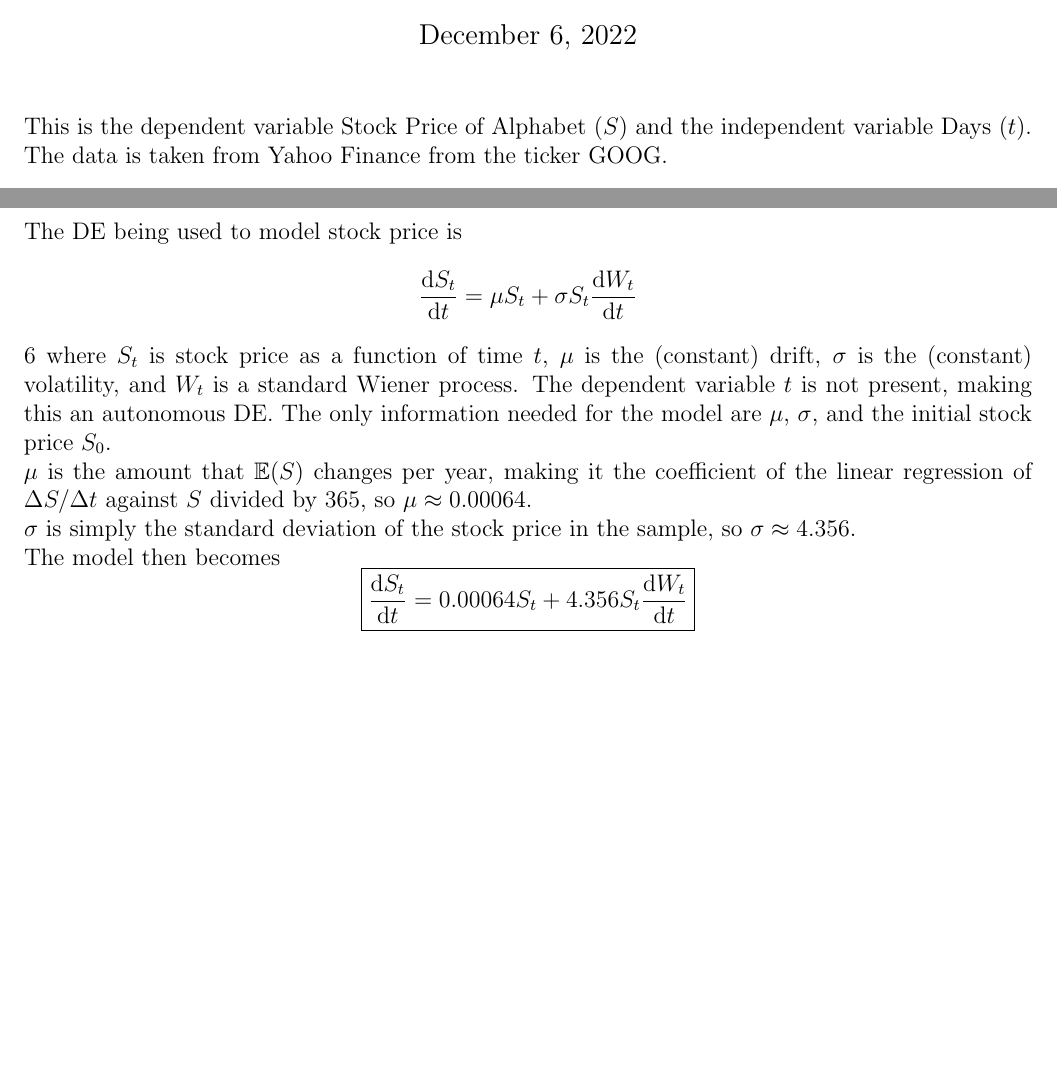
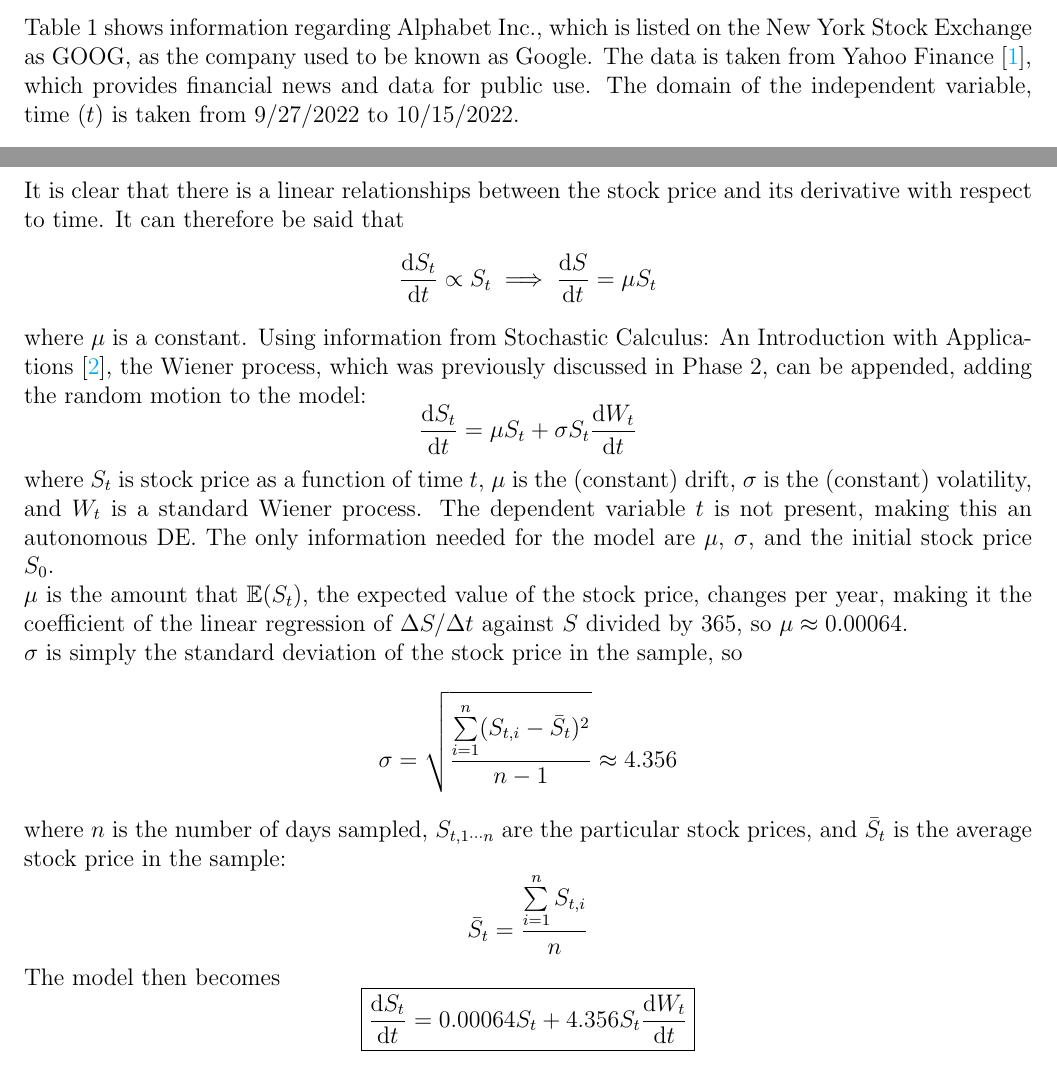
Before and after one commit to Endolite/DE-Project, a LaTeX document (3/Phase 3.tex): two parts of pages 1 and 3 of 3 before the commit and two parts of pages 2 and 4 of 5 after it, joined at a grey line, cut at the place of the change, the shorter picture padded with empty space. Compiled offline with pdfLaTeX.

Commit message:
12/05/22 2113

```diff
--- a/3/Phase 3.tex
+++ b/3/Phase 3.tex
@@ -1,10 +1,11 @@
-\documentclass[12pt, A4]{article}
+\documentclass[12pt, A4]{report}
 
 % Packages
 	% Basics
 		\usepackage{amsmath}
 		\usepackage{bm}
 		\usepackage{cellspace}
+		\usepackage{cite}
 		\usepackage{csquotes}
 		\usepackage{fixltx2e}
 		\usepackage[hang,flushmargin]{footmisc}
@@ -62,5 +65,5 @@
 \begin{document}
 	\maketitle
 	\noindent
-	This is the dependent variable Stock Price of Alphabet (\(S\)) and the independent variable Days (\(t\)). The data is taken from Yahoo Finance from the ticker GOOG.
+	Table 1 shows information regarding Alphabet Inc., which is listed on the New York Stock Exchange as GOOG, as the company used to be known as Google. The data is taken from Yahoo Finance \cite{Yahoo}, which provides financial news and data for public use. The domain of the independent variable, time (\(t\)) is taken from 9/27/2022 to 10/15/2022.
 	\[\includegraphics[width = 9cm]{Images/Table_1}\]
@@ -72,11 +75,20 @@
 	\end{align*}
 	This is the graph of \(\Delta S/\Delta t\) (in USD/day) vs \(S\) (in USD) with a linear regression performed.
 	\[\includegraphics[width = 10cm]{Images/Graph_1}\]
-	The DE being used to model stock price is
-		\[\dv{S_t}{t} = \mu S_t + \sigma S_t\dv{W_t}{t}\]6
+	It is clear that there is a linear relationships between the stock price and its derivative with respect to time. It can therefore be said that
+		\[
+			\dv{S_t}{t} \propto S_t \implies \dv{S}{t} = \mu S_t
+		\]
+		where \(\mu\) is a constant. Using information from Stochastic Calculus: An Introduction with Applications \cite{Stochastic}, the Wiener process, which was previously discussed in Phase 2, can be appended, adding the random motion to the model:
+		\[
+			\dv{S_t}{t} = \mu S_t + \sigma S_t\dv{W_t}{t}
+		\]
 		where \(S_t\) is stock price as a function of time \(t\), \(\mu\) is the (constant) drift, \(\sigma\) is the (constant) volatility, and \(W_t\) is a standard Wiener process. The dependent variable \(t\) is not present, making this an autonomous DE. The only information needed for the model are \(\mu\), \(\sigma\), and the initial stock price \(S_0\). \\
-	\(\mu\) is the amount that \(\Exp(S)\) changes per year, making it the coefficient of the linear regression of \(\Delta S/\Delta t\) against \(S\) divided by 365, so \(\mu \approx 0.00064\). \\
-	\(\sigma\) is simply the standard deviation of the stock price in the sample, so \(\sigma \approx 4.356\). \\
+	\(\mu\) is the amount that \(\Exp(S_t)\), the expected value of the stock price, changes per year, making it the coefficient of the linear regression of \(\Delta S/\Delta t\) against \(S\) divided by 365, so \(\mu \approx 0.00064\).\\
+	\(\sigma\) is simply the standard deviation of the stock price in the sample, so
+		\[\sigma = \sqrt{\frac{\sum\limits_{i = 1}^n(S_{t, i} - \bar{S}_{t})^2}{n - 1}} \approx 4.356\]
+		where \(n\) is the number of days sampled, \(S_{t, 1 \cdots n}\) are the particular stock prices, and \(\bar{S}_t\) is the average stock price in the sample:
+		\[\bar{S}_t = \frac{\sum\limits_{i = 1}^nS_{t,i}}{n}\]
 	The model then becomes
 		\[\boxed{\dv{S_t}{t} = 0.00064S_t + 4.356S_t\dv{W_t}{t}}\]
-
+	\begin{thebibliography}{1}
```
Also changed, not shown: 2/Phase 2.pdf, 3/Phase 3.pdf, 4/Phase 4.pdf, 3/Phase 3.tex (41 more changed lines), 4 other files.
